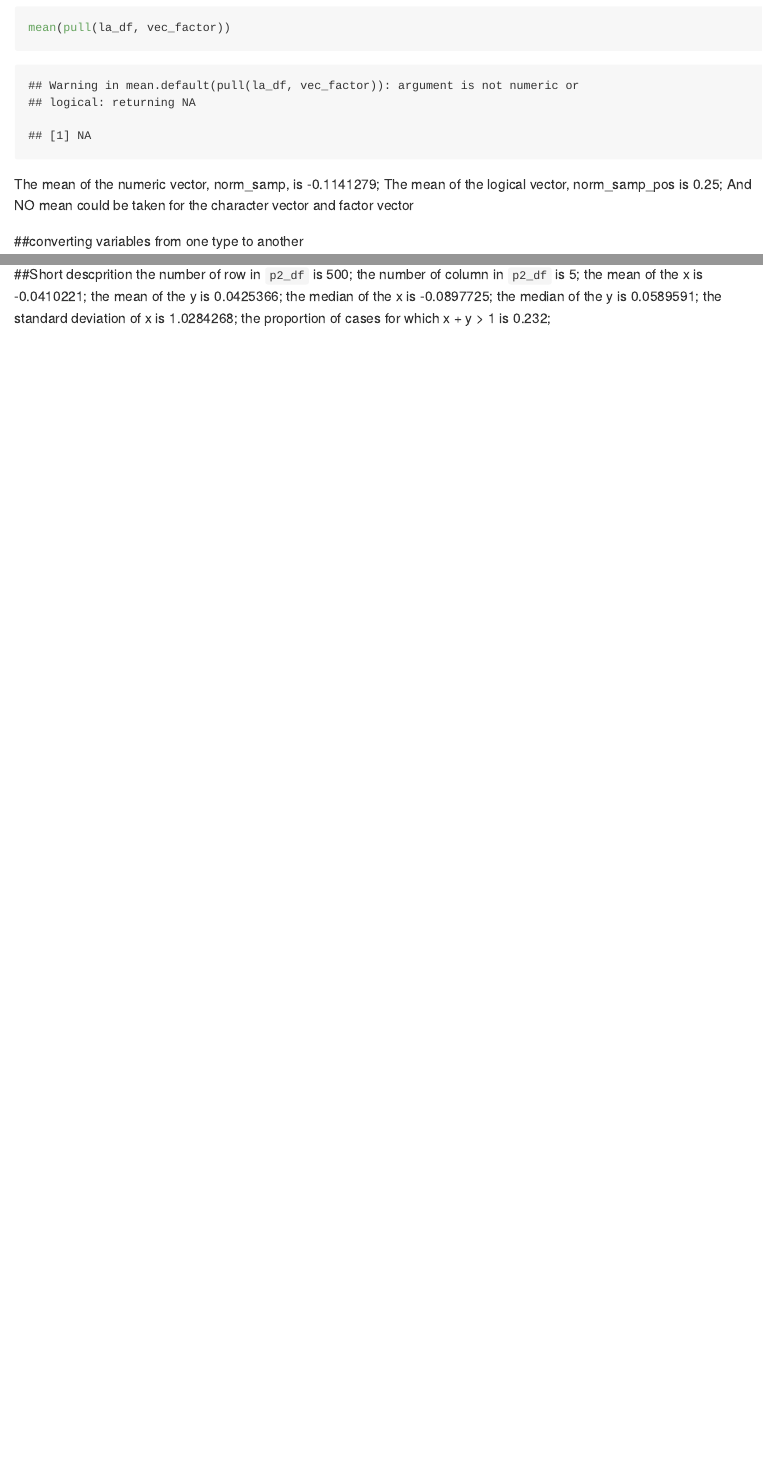
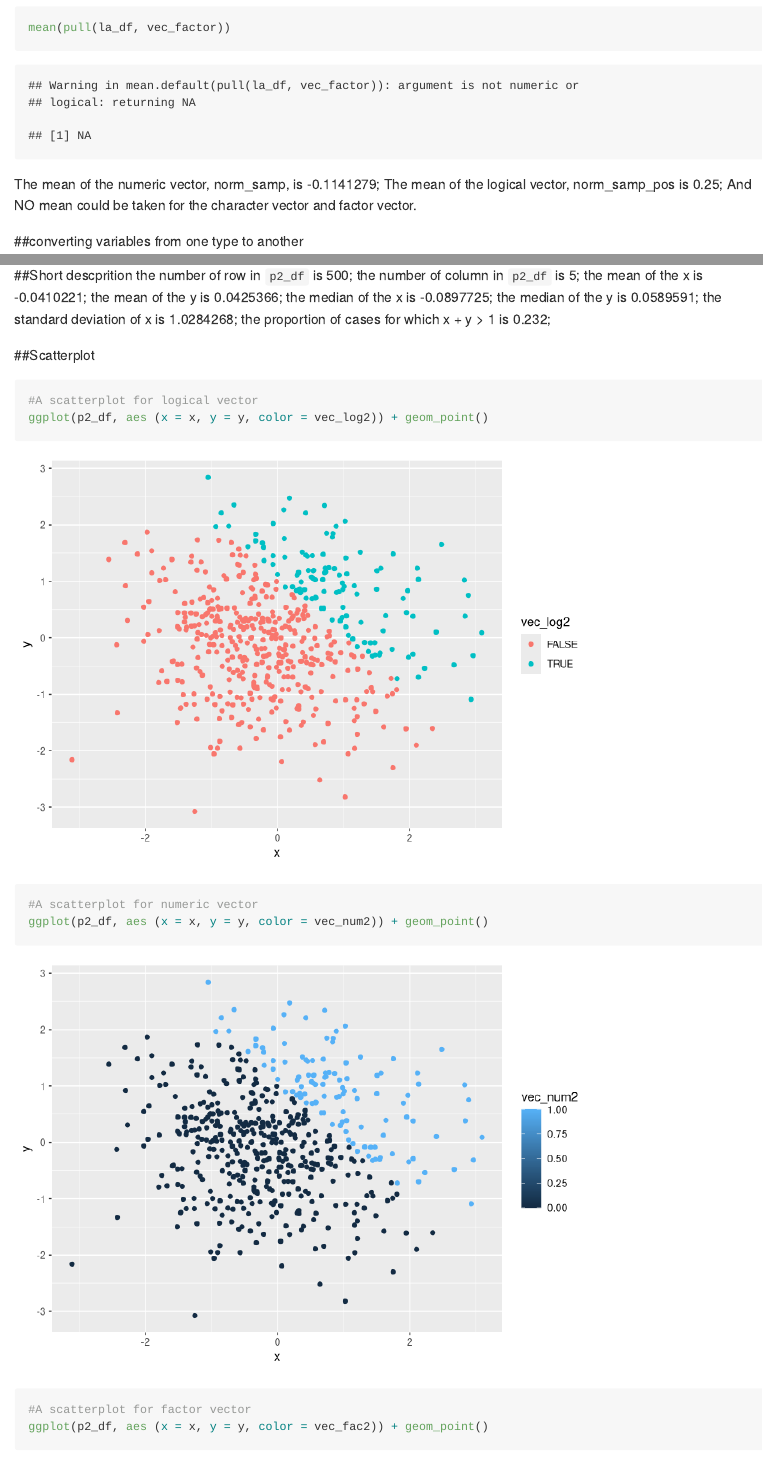
Before and after one commit to Lu-Chen-137/p8105-hw1-lc3391, an R Markdown document (hw1.Rmd): the page in a window 1100 px wide, from 890 px down, and a second part further down, joined at a grey line. Rendered offline with R 4.5, knitr and Pandoc, with nearby package versions; code that draws random numbers runs with fixed seeds of ours; long lines of code are wrapped.

Commit message:
adding scatterplots

````diff
--- a/hw1.Rmd
+++ b/hw1.Rmd
@@ -32,7 +32,7 @@ mean(pull(la_df, vec_factor))
 
 The mean of the numeric vector, norm_samp, is `r mean(pull(la_df, norm_samp))`;
 The mean of the logical vector, norm_samp_pos is `r mean(pull(la_df, norm_samp_pos))`;
-And NO mean could be taken for the character vector and factor vector
+And NO mean could be taken for the character vector and factor vector.
 
 ##converting variables from one type to another
 ```{r problem1_partb, warning = FALSE}
@@ -69,3 +69,16 @@ the median of the x is `r median(pull(p2_df, x))`;
 the median of the y is `r median(pull(p2_df, y))`;
 the standard deviation of x is `r sd(pull(p2_df, x))`;
 the proportion of cases for which x + y > 1 is `r mean(pull(p2_df, vec_log2))`;
+
+##Scatterplot
+```{r problem2_part2}
+#A scatterplot for logical vector
+ggplot(p2_df, aes (x = x, y = y, color = vec_log2)) + geom_point()
+
+#A scatterplot for numeric vector
+ggplot(p2_df, aes (x = x, y = y, color = vec_num2)) + geom_point()
+
+#A scatterplot for factor vector
+ggplot(p2_df, aes (x = x, y = y, color = vec_fac2)) + geom_point()
+
+```
````
Also changed, not shown: hw1.md, 3 other files.
